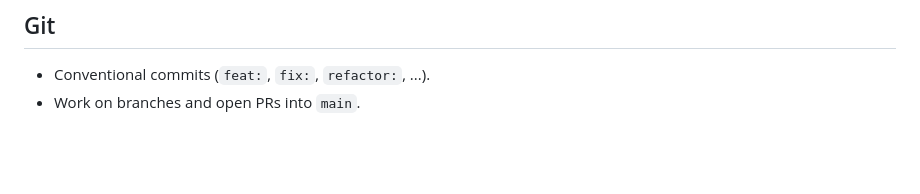
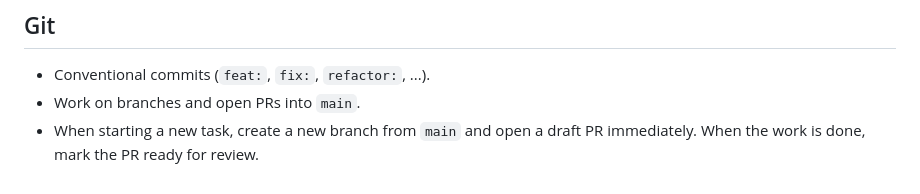
Before and after one commit to hdussert/what-box, a Markdown page: CLAUDE.md, the part around the change. Drawn GitHub-style; blank space fills up the shorter version.

Commit message:
docs: require a branch + draft PR at the start of every task
Co-Authored-By: Claude Sonnet 5 <noreply@anthropic.com>

```diff
--- a/CLAUDE.md
+++ b/CLAUDE.md
@@ -62,3 +62,4 @@ Global guidelines to aim for, not rules to apply blindly. When one conflicts wit
 
 - Conventional commits (`feat:`, `fix:`, `refactor:`, ...).
 - Work on branches and open PRs into `main`.
+- When starting a new task, create a new branch from `main` and open a draft PR immediately. When the work is done, mark the PR ready for review.
```
